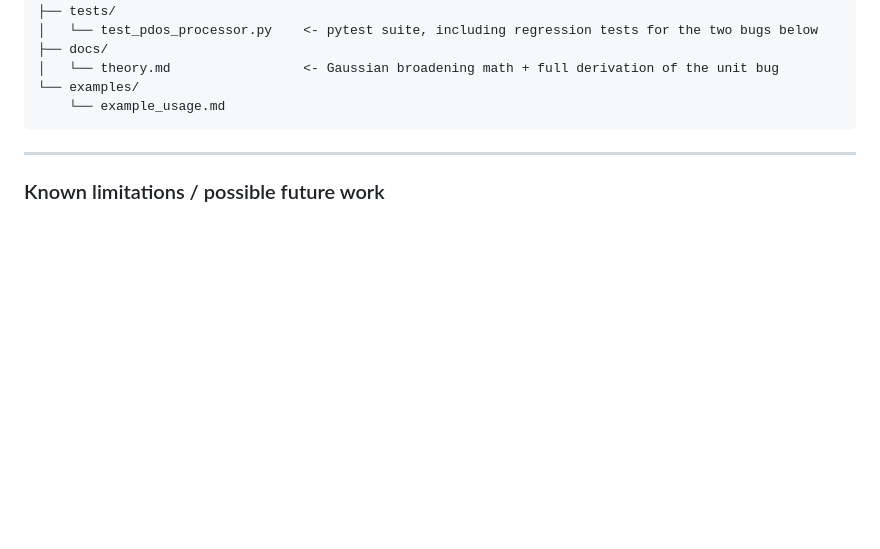
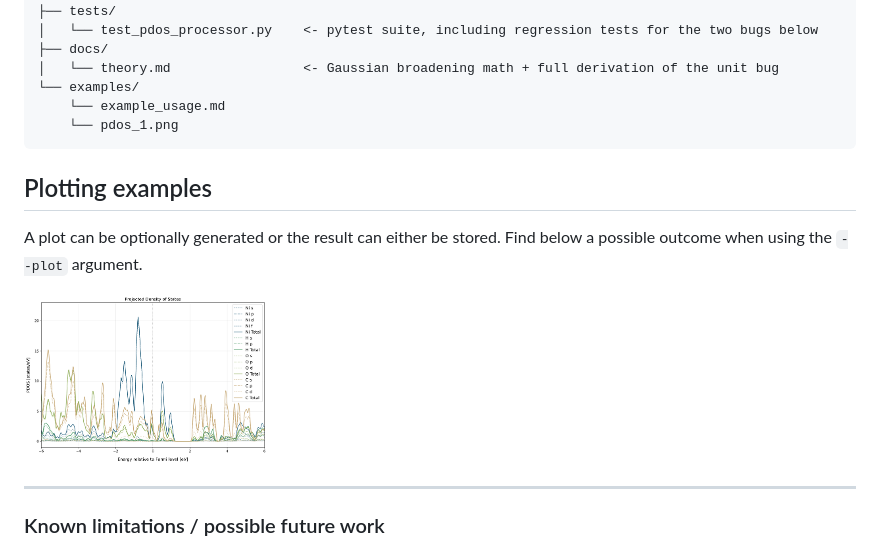
Before and after one commit to diego-garcialopez/cp2k-pdos-toolkit, a Markdown page: README.md, the part around the change. GitHub-like rendering; pictures changed too: examples/pdos_1.png (added); blank space fills up the shorter version.

Commit message:
Improved readme and added a plot as example

````diff
--- a/README.md
+++ b/README.md
@@ -48,7 +48,16 @@ cp2k-pdos-toolkit/
 │   └── theory.md                 <- Gaussian broadening math + full derivation of the unit bug
 └── examples/
     └── example_usage.md
+    └── pdos_1.png
 ```
+
+## Plotting examples
+
+A plot can be optionally generated or the result can either be stored. Find below a possible outcome
+when using the `--plot` argument.
+
+![](examples/pdos_1.png)
+
 
 ---
 
````
